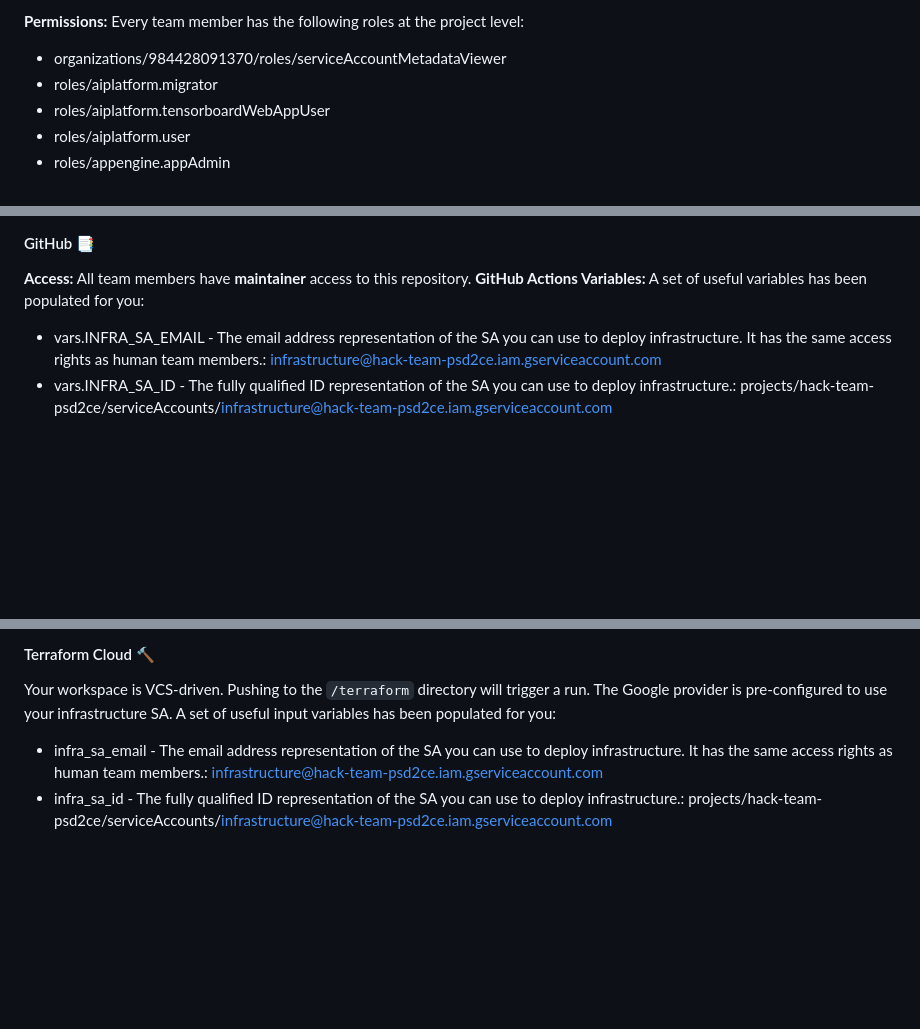
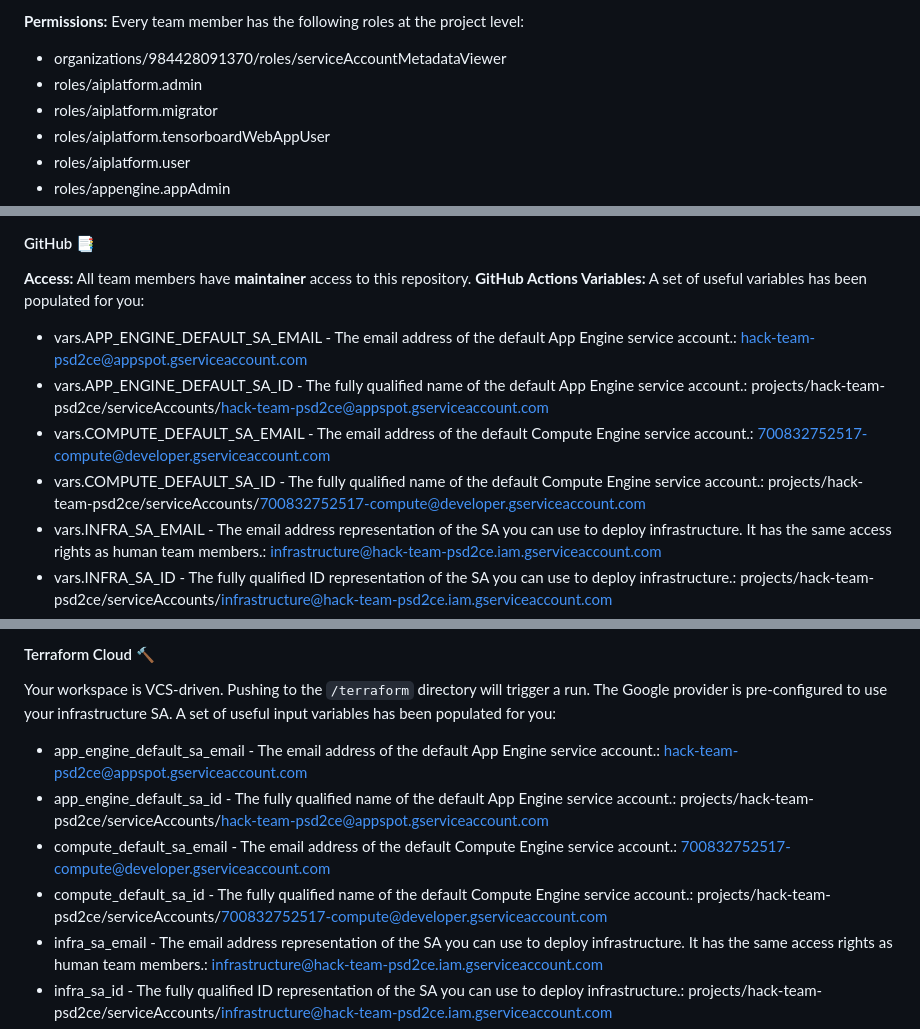
Before and after one commit to mradul098/KrishiMitra, a Markdown page: README.md, 3 parts joined by grey strips. Rendered like a GitHub page; folded sections open; blank space fills up the shorter version.

Commit message:
Repo Automation

```diff
--- a/README.md
+++ b/README.md
@@ -139,6 +139,7 @@ The following APIs have been activated on your project. You cannot activate othe
 **Permissions:**
 Every team member has the following roles at the project level:
 * organizations/984428091370/roles/serviceAccountMetadataViewer
+* roles/aiplatform.admin
 * roles/aiplatform.migrator
 * roles/aiplatform.tensorboardWebAppUser
 * roles/aiplatform.user
@@ -270,6 +273,10 @@ The default service accounts are de-privileged. You **must** attach your Workloa
 
 **Access:** All team members have **maintainer** access to this repository.
 **GitHub Actions Variables:** A set of useful variables has been populated for you:
+* vars.APP_ENGINE_DEFAULT_SA_EMAIL - The email address of the default App Engine service account.: hack-team-psd2ce@appspot.gserviceaccount.com
+* vars.APP_ENGINE_DEFAULT_SA_ID - The fully qualified name of the default App Engine service account.: projects/hack-team-psd2ce/serviceAccounts/hack-team-psd2ce@appspot.gserviceaccount.com
+* vars.COMPUTE_DEFAULT_SA_EMAIL - The email address of the default Compute Engine service account.: 700832752517-compute@developer.gserviceaccount.com
+* vars.COMPUTE_DEFAULT_SA_ID - The fully qualified name of the default Compute Engine service account.: projects/hack-team-psd2ce/serviceAccounts/700832752517-compute@developer.gserviceaccount.com
 * vars.INFRA_SA_EMAIL - The email address representation of the SA you can use to deploy infrastructure. It has the same access rights as human team members.: infrastructure@hack-team-psd2ce.iam.gserviceaccount.com
 * vars.INFRA_SA_ID - The fully qualified ID representation of the SA you can use to deploy infrastructure.: projects/hack-team-psd2ce/serviceAccounts/infrastructure@hack-team-psd2ce.iam.gserviceaccount.com
 * vars.OPENSHIFT_NAMESPACE - The OpenShift namespace for your team: psd2ce-official
@@ -291,6 +298,10 @@ Your workspace is VCS-driven. Pushing to the `/terraform` directory will trigger
 The Google provider is pre-configured to use your infrastructure SA.
 A set of useful input variables has been populated for you:
 
+* app_engine_default_sa_email - The email address of the default App Engine service account.: hack-team-psd2ce@appspot.gserviceaccount.com
+* app_engine_default_sa_id - The fully qualified name of the default App Engine service account.: projects/hack-team-psd2ce/serviceAccounts/hack-team-psd2ce@appspot.gserviceaccount.com
+* compute_default_sa_email - The email address of the default Compute Engine service account.: 700832752517-compute@developer.gserviceaccount.com
+* compute_default_sa_id - The fully qualified name of the default Compute Engine service account.: projects/hack-team-psd2ce/serviceAccounts/700832752517-compute@developer.gserviceaccount.com
 * infra_sa_email - The email address representation of the SA you can use to deploy infrastructure. It has the same access rights as human team members.: infrastructure@hack-team-psd2ce.iam.gserviceaccount.com
 * infra_sa_id - The fully qualified ID representation of the SA you can use to deploy infrastructure.: projects/hack-team-psd2ce/serviceAccounts/infrastructure@hack-team-psd2ce.iam.gserviceaccount.com
 * openshift_namespace - The OpenShift namespace for your team: psd2ce-official
```
Also changed, not shown: other parts of README.md (+2 -0 lines).
